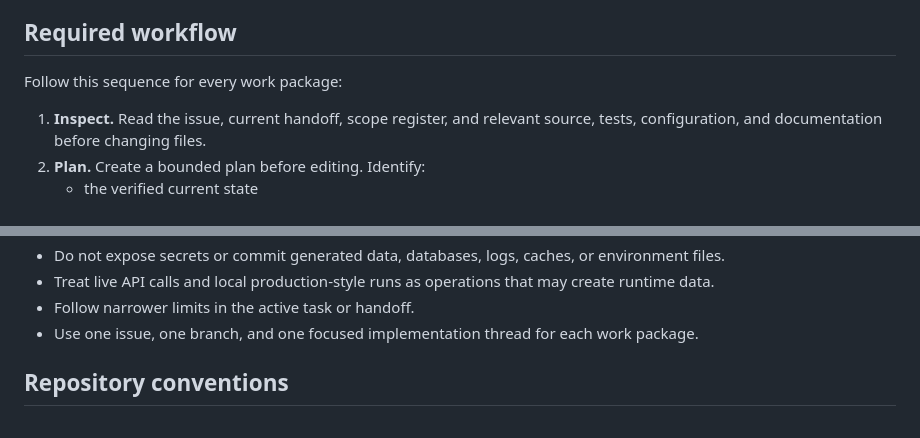
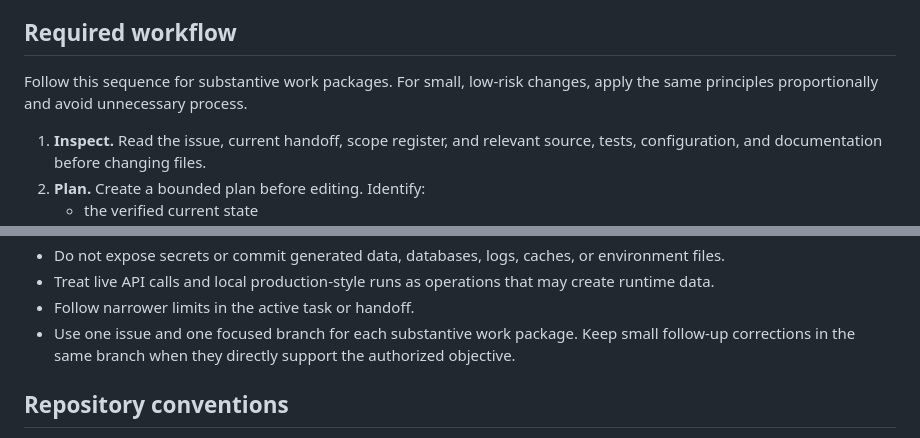
Before and after one commit to epmelito/SaltBytes, a Markdown page: AGENTS.md, 2 parts joined by grey strips. GitHub-like rendering.

```diff
--- a/AGENTS.md
+++ b/AGENTS.md
@@ -42,7 +42,8 @@ and current boundaries.
 
 ## Required workflow
 
-Follow this sequence for every work package:
+Follow this sequence for substantive work packages. For small, low-risk changes,
+apply the same principles proportionally and avoid unnecessary process.
 
 1. **Inspect.** Read the issue, current handoff, scope register, and relevant
    source, tests, configuration, and documentation before changing files.
@@ -85,8 +86,9 @@ convenience. Use the decision process when a durable choice is required.
 - Treat live API calls and local production-style runs as operations that may
   create runtime data.
 - Follow narrower limits in the active task or handoff.
-- Use one issue, one branch, and one focused implementation thread for each work
-  package.
+- Use one issue and one focused branch for each substantive work package. Keep
+  small follow-up corrections in the same branch when they directly support the
+  authorized objective.
 
 ## Repository conventions
 
```
Also changed, not shown: other parts of AGENTS.md (+17 -8 lines).
